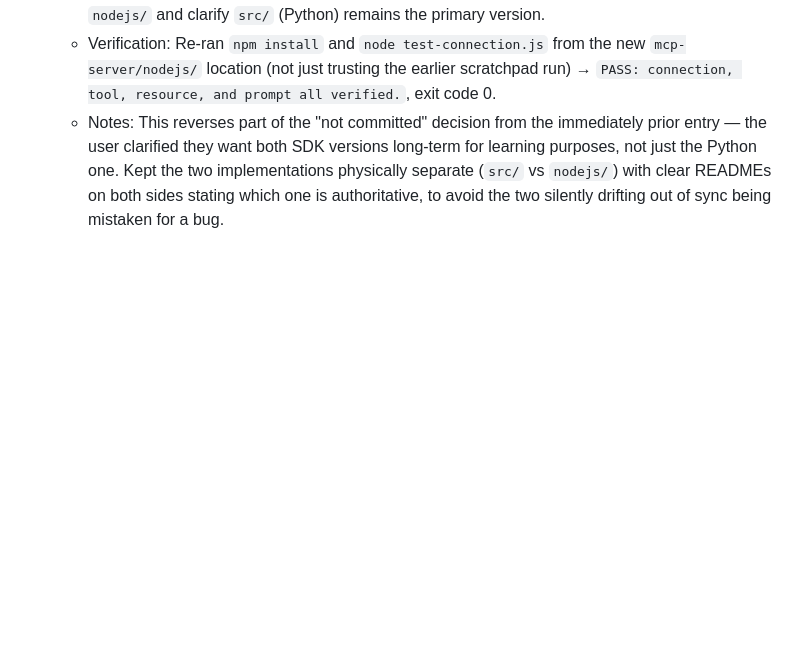
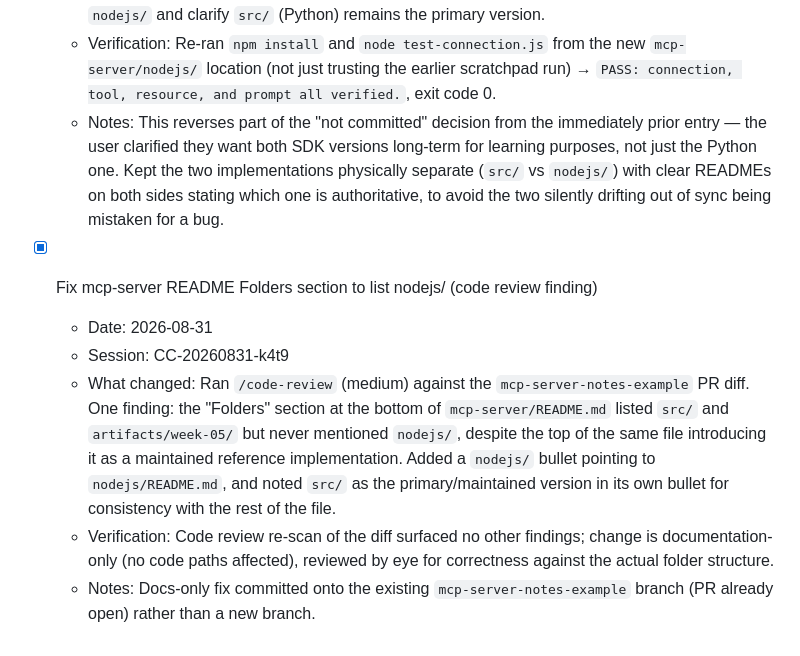
Before and after one commit to Rasafor/AI-Project, a Markdown page: PROGRESS.md, the part around the change. GitHub-like rendering; blank space fills up the shorter version.

```diff
--- a/PROGRESS.md
+++ b/PROGRESS.md
@@ -151,3 +151,10 @@
   - What changed: User requested the previously-scratchpad-only Node.js implementation be committed too, for long-term reference while learning both SDKs. Copied `server.js`, `client.js`, `test-connection.js`, `package.json`, `package-lock.json` into new `mcp-server/nodejs/` folder (sibling to the Python `mcp-server/src/`), not merged into or replacing it. Renamed the package to `mcp-notes-server-nodejs` and added a header comment to `server.js` clarifying it's a side-by-side SDK-comparison reference, not a second maintained product. Added `nodejs/node_modules/` to `mcp-server/.gitignore`. Added `mcp-server/nodejs/README.md` (setup, Inspector walkthrough, `npm test`, file-by-file description) mirroring the structure of the root `mcp-server/README.md`. Updated the root README to link to `nodejs/` and clarify `src/` (Python) remains the primary version.
   - Verification: Re-ran `npm install` and `node test-connection.js` from the new `mcp-server/nodejs/` location (not just trusting the earlier scratchpad run) → `PASS: connection, tool, resource, and prompt all verified.`, exit code 0.
   - Notes: This reverses part of the "not committed" decision from the immediately prior entry — the user clarified they want both SDK versions long-term for learning purposes, not just the Python one. Kept the two implementations physically separate (`src/` vs `nodejs/`) with clear READMEs on both sides stating which one is authoritative, to avoid the two silently drifting out of sync being mistaken for a bug.
+
+- [x] Fix mcp-server README Folders section to list nodejs/ (code review finding)
+  - Date: 2026-08-31
+  - Session: CC-20260831-k4t9
+  - What changed: Ran `/code-review` (medium) against the `mcp-server-notes-example` PR diff. One finding: the "Folders" section at the bottom of `mcp-server/README.md` listed `src/` and `artifacts/week-05/` but never mentioned `nodejs/`, despite the top of the same file introducing it as a maintained reference implementation. Added a `nodejs/` bullet pointing to `nodejs/README.md`, and noted `src/` as the primary/maintained version in its own bullet for consistency with the rest of the file.
+  - Verification: Code review re-scan of the diff surfaced no other findings; change is documentation-only (no code paths affected), reviewed by eye for correctness against the actual folder structure.
+  - Notes: Docs-only fix committed onto the existing `mcp-server-notes-example` branch (PR already open) rather than a new branch.
```
Also changed, not shown: mcp-server/README.md (+4 -1 lines).
